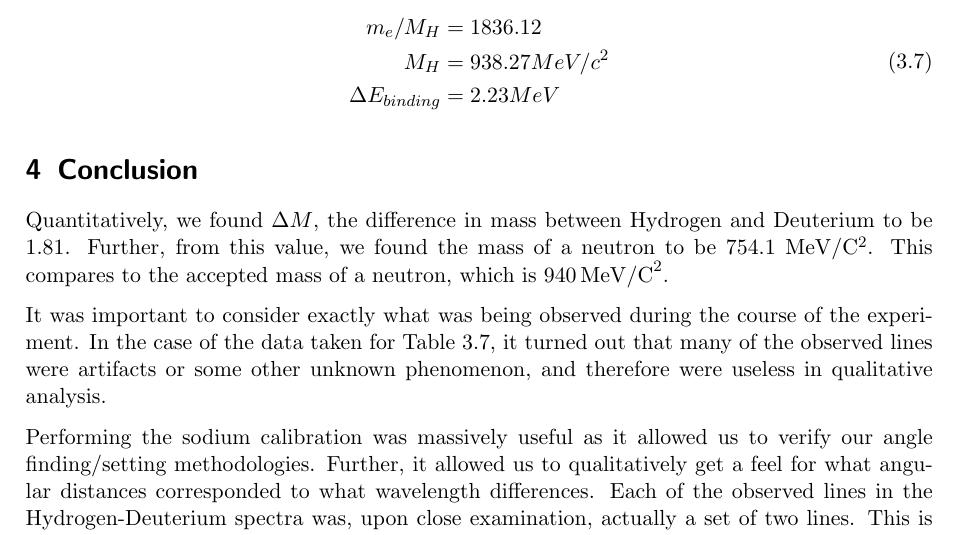
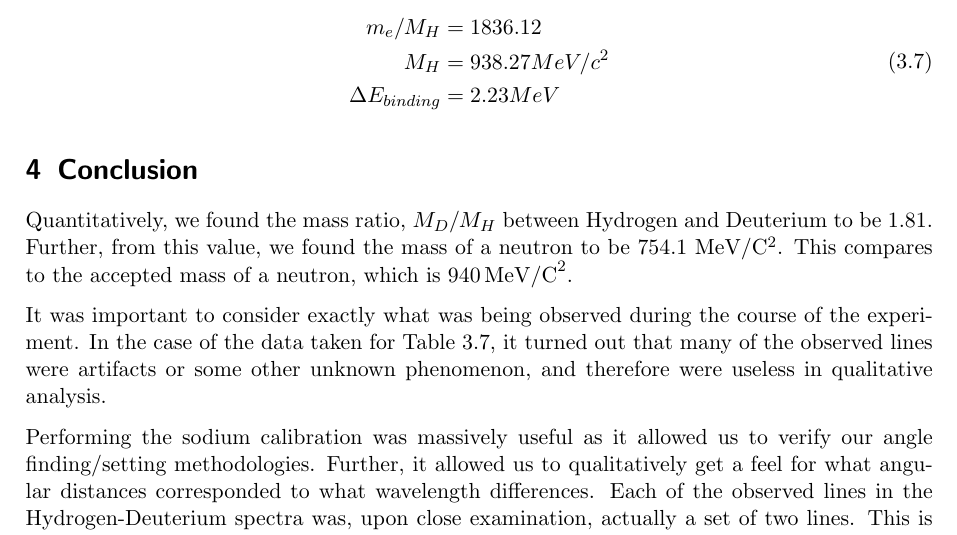
Before and after one commit to acreyes/Advanced-Lab-NYU, a LaTeX document (HD/report/HD.tex): part of page 7 of 8, cut so that both start at the same text. Compiled offline with pdfLaTeX.

Commit message:
minor edits

```diff
--- a/HD/report/HD.tex
+++ b/HD/report/HD.tex
@@ -484,7 +484,7 @@ of Deuterium. To do these calculations we use
 
 \section{Conclusion}
 
-Quantitatively, we found $\Delta M$, the difference in mass between Hydrogen and Deuterium to be $1.81$. Further, from this value, we found the mass of a neutron to be $754.1$ MeV/C$^2$. This compares to the accepted mass of a neutron, which is $940 \, \mathrm{MeV/C}^2$.
+Quantitatively, we found the mass ratio, $M_D/M_H$ between Hydrogen and Deuterium to be $1.81$. Further, from this value, we found the mass of a neutron to be $754.1$ MeV/C$^2$. This compares to the accepted mass of a neutron, which is $940 \, \mathrm{MeV/C}^2$.
 
 It was important to consider exactly what was being observed during the course of the experiment. In the case of the data taken for Table~\ref{table:hd60}, it turned out that many of the observed lines were artifacts or some other unknown phenomenon, and therefore were useless in qualitative analysis.
 
```
